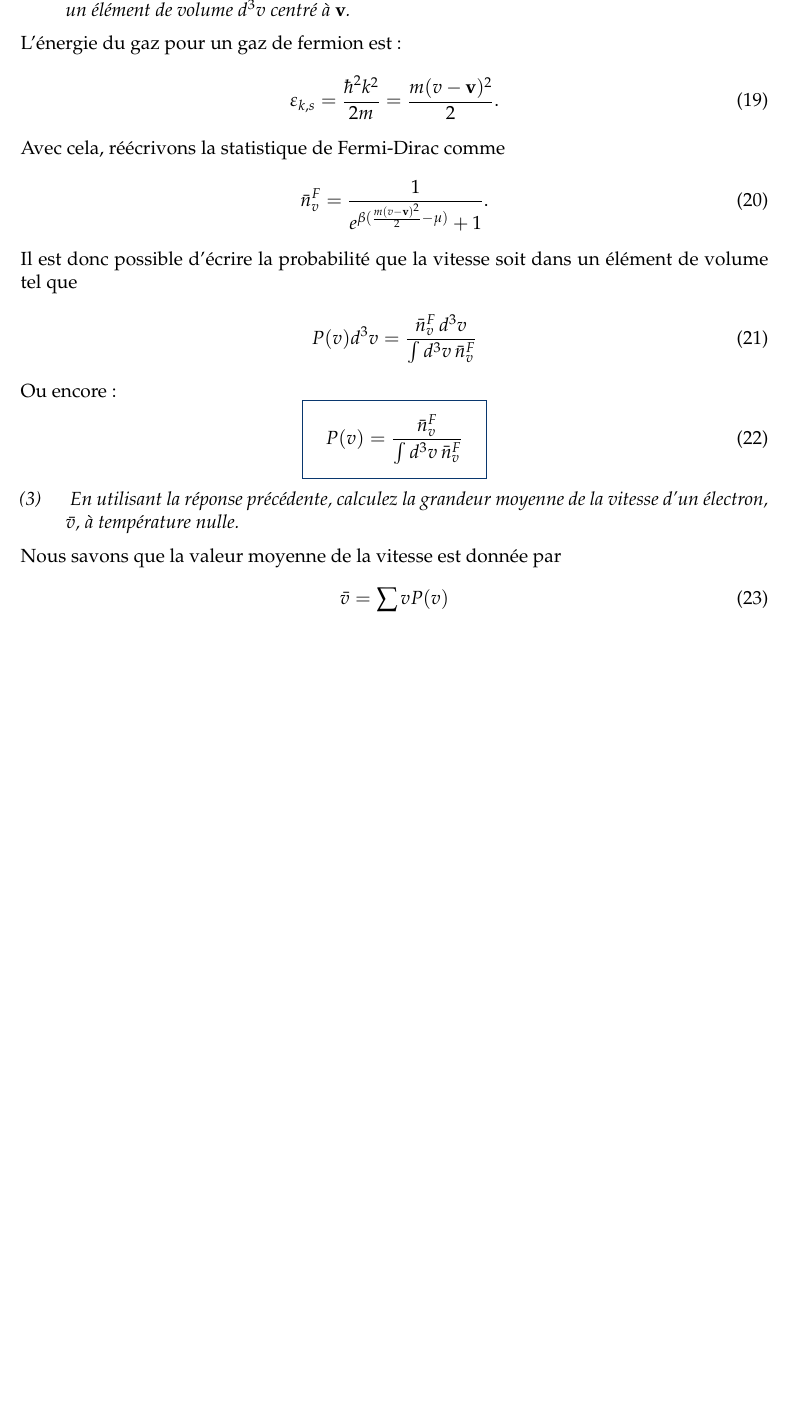
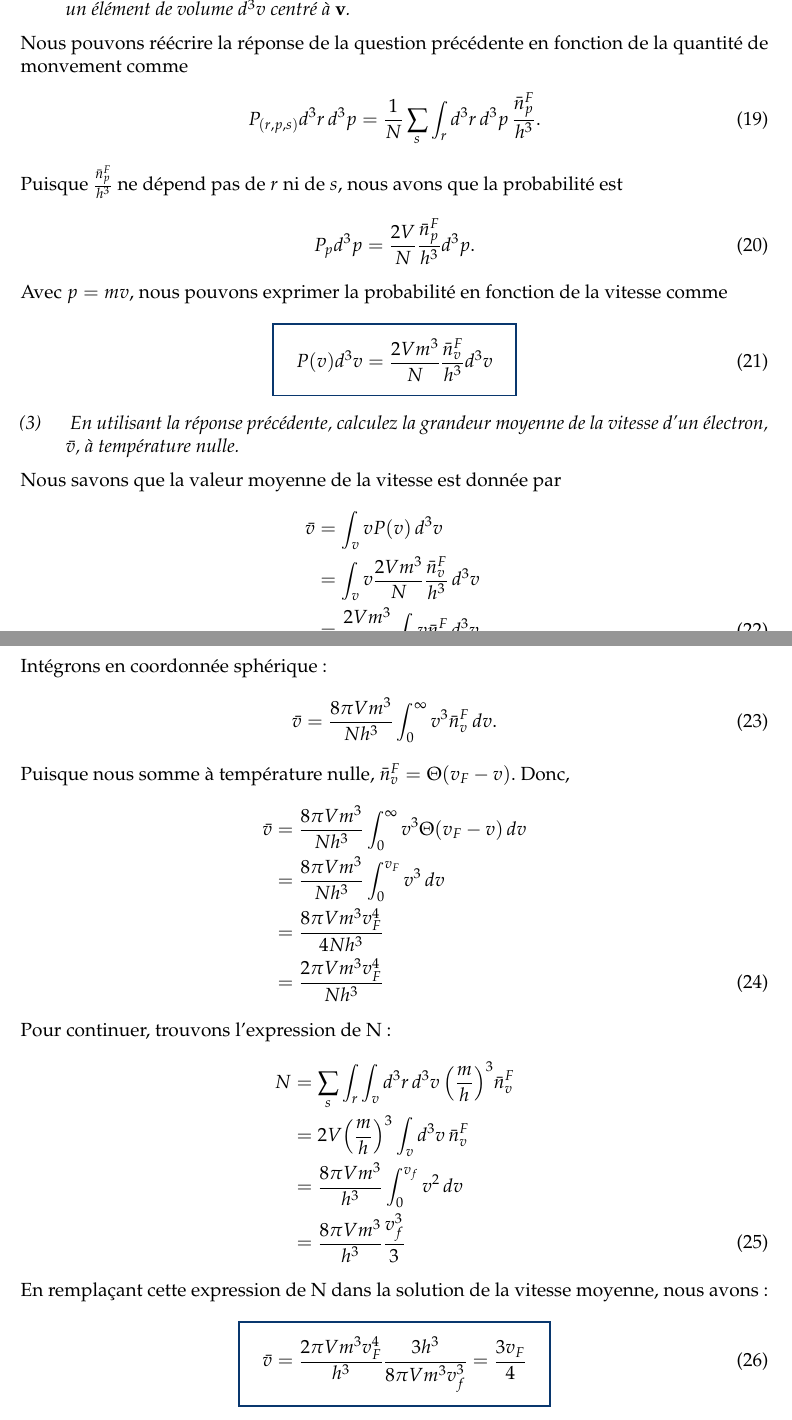
Before and after one commit to DucksnPotoos/E2026_PHQ444, a LaTeX document (Devoir 3/main.tex, which reads Devoir 3/sections/num_3.tex): part of page 6 of 6 before the commit and two parts of pages 6 and 7 of 7 after it, the two joined at a grey line, cut so that both start at the same text, the shorter picture padded with empty space. Compiled offline with pdfLaTeX.

Commit message:
fin du 3

```diff
--- a/Devoir 3/sections/num_3.tex
+++ b/Devoir 3/sections/num_3.tex
@@ -9,29 +9,51 @@ d'obtenir une probabilité totale de 1. Nous avons alors :
 \question{ À partir de la réponse précédente, trouvez la probabilité que la vitesse d'un électron
 soit dans un élément de volume $d^3v$ centré à $\mathbf{v}$. }
 
-L'énergie du gaz pour un gaz de fermion est :
+Nous pouvons réécrire la réponse de la question précédente en fonction de la quantité de monvement comme
 \[
-    \epsilon_{k,s} = \frac{\hbar^2k^2}{2m} = \frac{m(v - \mathbf{v})^2}{2}.
+    P_{(r, p, s)} d^3r \, d^3p = \frac{1}{N}\sum_{s}\int_{r} d^3r \, d^3p \, \frac{\bar{n}_{p}^F}{h^3}.
 \]
 
-Avec cela, réécrivons la statistique de Fermi-Dirac comme
+Puisque $\frac{\bar{n}_{p}^F}{h^3}$ ne dépend pas de $r$ ni de $s$, nous avons que la probabilité est
 \[
-    \bar{n}_v^F = \frac{1}{e^{\beta(\frac{m(v - \mathbf{v})^2}{2} - \mu)} +1}.
+    P_{p} d^3p = \frac{2V}{N}\frac{\bar{n}_{p}^F}{h^3} d^3p.
 \]
 
-Il est donc possible d'écrire la probabilité que la vitesse soit dans un élément de volume tel que
-\[
-    P(v)d^3v = \frac{\bar{n}_v^F \, d^3v}{\int d^3v \, \bar{n}_v^F}
-\]
-
-Ou encore :
-\solution{3.2}{P(v) = \frac{\bar{n}_v^F}{\int d^3v \, \bar{n}_v^F}}
+Avec $p = mv$, nous pouvons exprimer la probabilité en fonction de la vitesse comme
+\solution{3.2}{P(v) d^3v= \frac{2Vm^3}{N}\frac{\bar{n}_{v}^F}{h^3}d^3v}
 
 \question{ En utilisant la réponse précédente, calculez la grandeur moyenne de la vitesse d'un
 électron, $\bar{v}$, à température nulle. }
 
 Nous savons que la valeur moyenne de la vitesse est donnée par
 \[
-    \bar{v} = \sum v P(v)
+    \bar{v} &= \int_{v} v P(v) \, d^3v \notag \\
+    &= \int_{v} v \frac{2Vm^3}{N}\frac{\bar{n}_{v}^F}{h^3} \, d^3v \notag \\
+    &= \frac{2Vm^3}{Nh^3} \int_{v} v \bar{n}_{v}^F \, d^3v.
 \]
+
+Intégrons en coordonnée sphérique :
+\[
+    \bar{v} = \frac{8\pi Vm^3}{Nh^3} \int_{0}^{\infty} v^3 \bar{n}_{v}^F \, dv.
+\]
+
+Puisque nous somme à température nulle, $\bar{n}_{v}^F = \Theta(v_F - v)$. Donc,
+\[
+    \bar{v} &= \frac{8\pi Vm^3}{Nh^3} \int_{0}^{\infty} v^3 \Theta(v_F - v) \, dv \notag \\
+    &= \frac{8\pi Vm^3}{Nh^3} \int_{0}^{v_F} v^3 \, dv \notag \\
+    &= \frac{8\pi Vm^3 v_F^4}{4Nh^3} \notag \\
+    &= \frac{2\pi Vm^3 v_F^4}{Nh^3}
+\]
+
+Pour continuer, trouvons l'expression de N :
+\[
+    N &= \sum_{s}\int_{r}\int_{v}d^3r \, d^3v \, \qty(\frac{m}{h})^3 \bar{n}_{v}^F \notag \\
+    &= 2V \qty(\frac{m}{h})^3 \int_{v} d^3v \, \bar{n}_{v}^F \notag \\
+    &= \frac{8\pi V m^3}{h^3}\int_{0}^{v_f} v^2 \, dv \notag \\
+    &= \frac{8\pi V m^3}{h^3} \frac{v_f^3}{3}
+\]
+
+En remplaçant cette expression de N dans la solution de la vitesse moyenne, nous avons :
+
+\solution{3.3}{\bar{v} = \frac{2\pi Vm^3 v_F^4}{h^3} \frac{3h^3}{8\pi V m^3 v_f^3} = \frac{3v_F}{4}}
 \clearpage
```
Also changed, not shown: Devoir 3/sections/num_3.tex (2 more changed lines).
